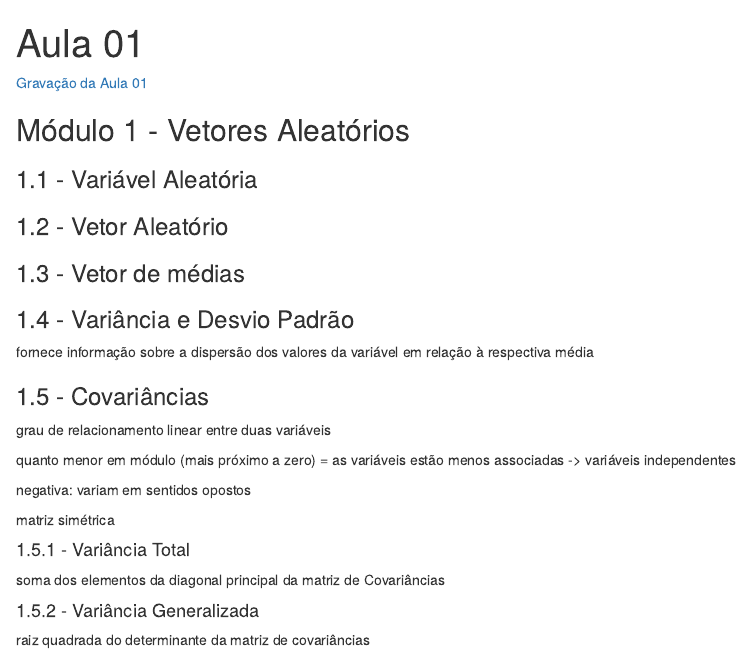
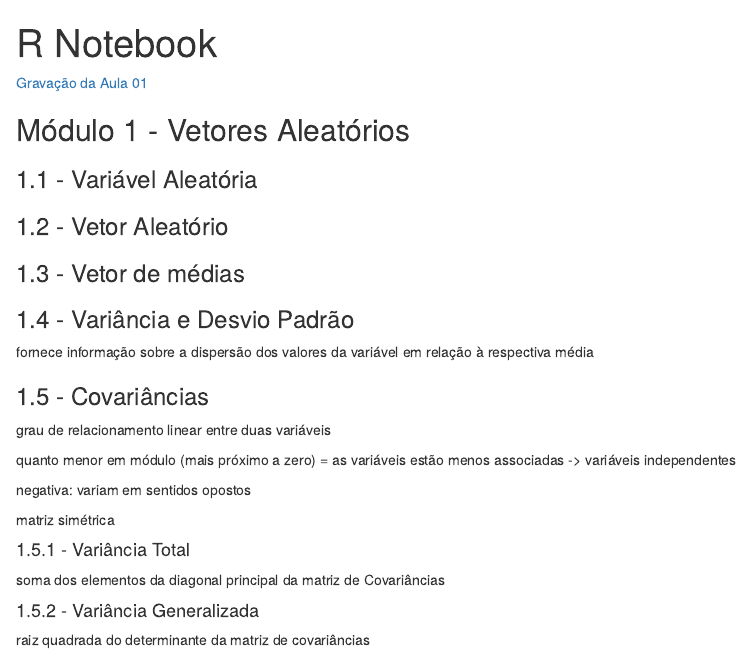
Before and after one commit to cintia-shinoda/utfpr_emma, an R Markdown document (3-Analise-Multivariada/Aula-01/Aula-01.Rmd): the page in a window 1100 px wide, from its top. The pictures show the output file 3-Analise-Multivariada/Aula-01/Aula-01.html that the author committed with the source, opened offline.

Commit message:
update: Análise Multivariada - 1

```diff
--- a/3-Analise-Multivariada/Aula-01/Aula-01.Rmd
+++ b/3-Analise-Multivariada/Aula-01/Aula-01.Rmd
@@ -1,6 +1,8 @@
 ---
-title: "Aula 01"
-output: html_document
+title: "R Notebook"
+output:
+  html_document:
+    df_print: paged
 ---
 
 [Gravação da Aula 01](https://drive.google.com/file/d/1_ilykBsFdumWUR0nIw4zkF5dInzUDbVI/view?usp=drivesdk)
```
Also changed, not shown: 3-Analise-Multivariada/Aula-01/Aula-01.html, 2 other files.
